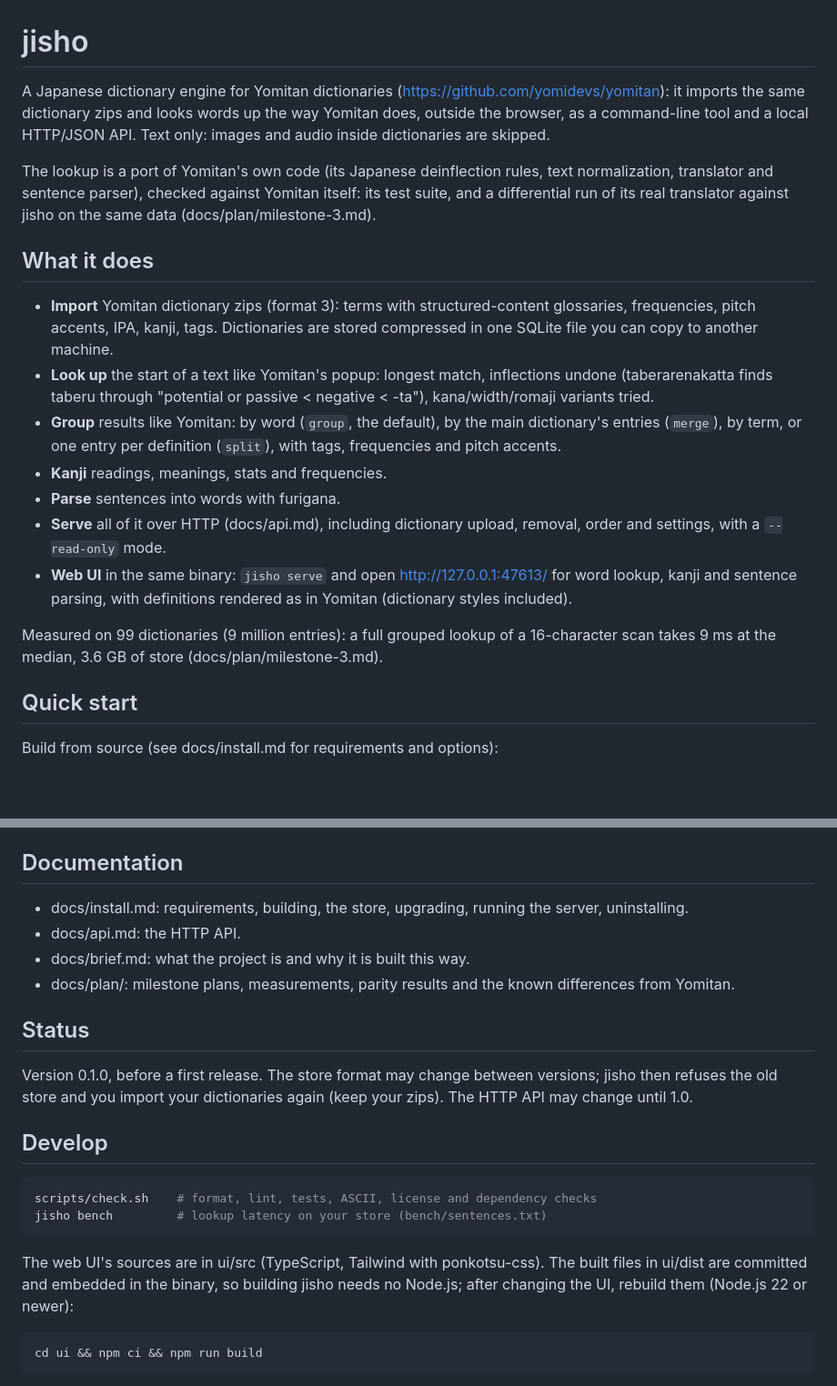
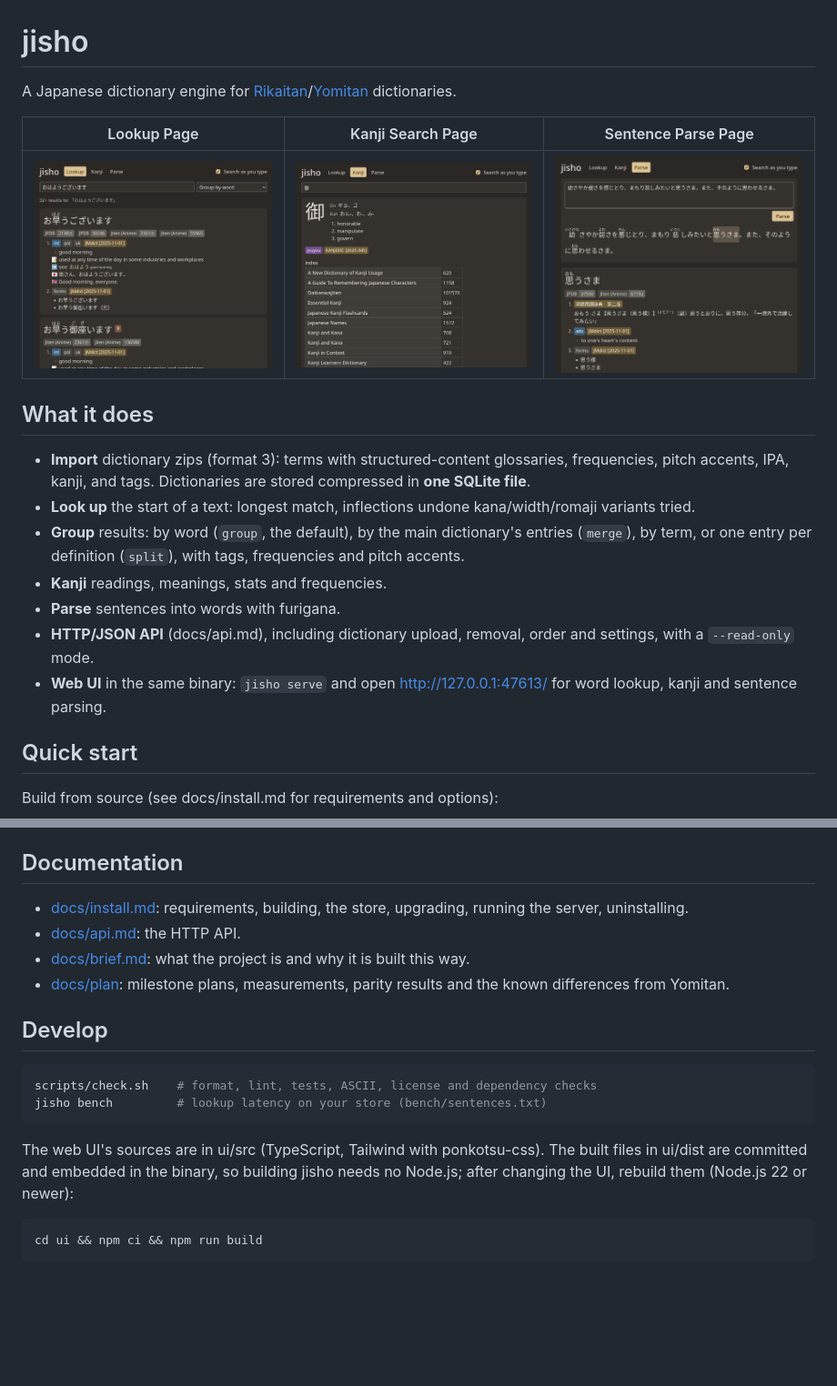
Before and after one commit to Minnowo/rikaichad, a Markdown page: README.md, 2 parts joined by grey strips. Shown at 91% size. Drawn GitHub-style; pictures changed too: docs/img/web-kanji.png (added), docs/img/web-lookup.png (added), docs/img/web-parse.png (added); blank space fills up the shorter version.

````diff
--- a/README.md
+++ b/README.md
@@ -1,39 +1,24 @@
 # jisho
 
-A Japanese dictionary engine for Yomitan dictionaries
-(https://github.com/yomidevs/yomitan): it imports the same dictionary zips
-and looks words up the way Yomitan does, outside the browser, as a
-command-line tool and a local HTTP/JSON API. Text only: images and audio
-inside dictionaries are skipped.
+A Japanese dictionary engine for [Rikaitan](https://github.com/Ajatt-Tools/rikaitan)/[Yomitan](https://github.com/yomidevs/yomitan) dictionaries.
 
-The lookup is a port of Yomitan's own code (its Japanese deinflection
-rules, text normalization, translator and sentence parser), checked
-against Yomitan itself: its test suite, and a differential run of its real
-translator against jisho on the same data (docs/plan/milestone-3.md).
+| Lookup Page | Kanji Search Page | Sentence Parse Page |
+|:---:|:---:|:---:|
+| ![Lookup page](./docs/img/web-lookup.png) | ![Kanji search page](./docs/img/web-kanji.png) | ![Sentence parse page](./docs/img/web-parse.png) |
 
 ## What it does
 
-- **Import** Yomitan dictionary zips (format 3): terms with
+- **Import** dictionary zips (format 3): terms with
   structured-content glossaries, frequencies, pitch accents, IPA, kanji,
-  tags. Dictionaries are stored compressed in one SQLite file you can copy
-  to another machine.
-- **Look up** the start of a text like Yomitan's popup: longest match,
-  inflections undone (taberarenakatta finds taberu through "potential or
-  passive < negative < -ta"), kana/width/romaji variants tried.
-- **Group** results like Yomitan: by word (`group`, the default), by the
+  and tags. Dictionaries are stored compressed in **one SQLite file**.
+- **Look up** the start of a text: longest match, inflections undone kana/width/romaji variants tried.
+- **Group** results: by word (`group`, the default), by the
   main dictionary's entries (`merge`), by term, or one entry per
   definition (`split`), with tags, frequencies and pitch accents.
 - **Kanji** readings, meanings, stats and frequencies.
 - **Parse** sentences into words with furigana.
-- **Serve** all of it over HTTP (docs/api.md), including dictionary
-  upload, removal, order and settings, with a `--read-only` mode.
-- **Web UI** in the same binary: `jisho serve` and open
-  http://127.0.0.1:47613/ for word lookup, kanji and sentence parsing,
-  with definitions rendered as in Yomitan (dictionary styles included).
-
-Measured on 99 dictionaries (9 million entries): a full grouped lookup of
-a 16-character scan takes 9 ms at the median, 3.6 GB of store
-(docs/plan/milestone-3.md).
+- **HTTP/JSON API** (docs/api.md), including dictionary upload, removal, order and settings, with a `--read-only` mode.
+- **Web UI** in the same binary: `jisho serve` and open http://127.0.0.1:47613/ for word lookup, kanji and sentence parsing.
 
 ## Quick start
 
@@ -66,18 +51,12 @@ jisho serve                      # API and web UI on http://127.0.0.1:47613/
 
 ## Documentation
 
-- docs/install.md: requirements, building, the store, upgrading, running
+- [docs/install.md](./docs/install.md): requirements, building, the store, upgrading, running
   the server, uninstalling.
-- docs/api.md: the HTTP API.
-- docs/brief.md: what the project is and why it is built this way.
-- docs/plan/: milestone plans, measurements, parity results and the
+- [docs/api.md](./docs/api.md): the HTTP API.
+- [docs/brief.md](./docs/brief.md): what the project is and why it is built this way.
+- [docs/plan](./docs/plan): milestone plans, measurements, parity results and the
   known differences from Yomitan.
-
-## Status
-
-Version 0.1.0, before a first release. The store format may change between
-versions; jisho then refuses the old store and you import your dictionaries
-again (keep your zips). The HTTP API may change until 1.0.
 
 ## Develop
 
@@ -86,8 +65,8 @@ scripts/check.sh    # format, lint, tests, ASCII, license and dependency checks
 jisho bench         # lookup latency on your store (bench/sentences.txt)
 ```
 
-The web UI's sources are in ui/src (TypeScript, Tailwind with
-ponkotsu-css). The built files in ui/dist are committed and embedded in
+The web UI's sources are in ui/src (TypeScript, Tailwind with ponkotsu-css).
+The built files in ui/dist are committed and embedded in
 the binary, so building jisho needs no Node.js; after changing the UI,
 rebuild them (Node.js 22 or newer):
 
````
